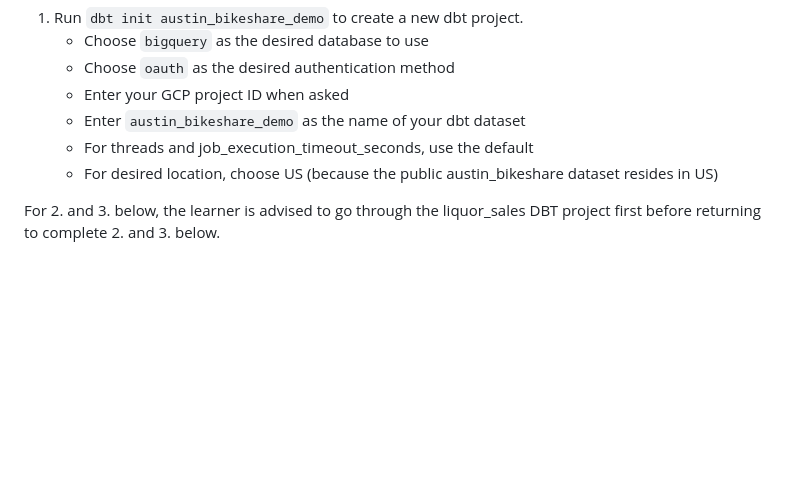
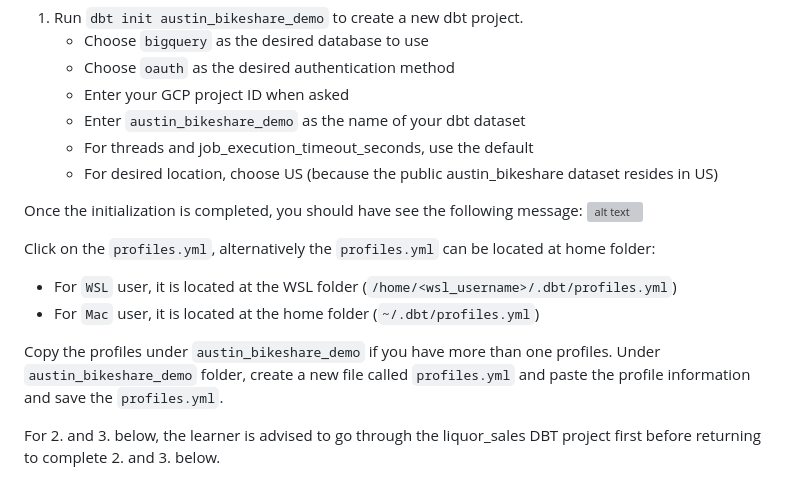
Before and after one commit to su-ntu-ctp/5m-data-2.5-data-warehouse, a Markdown page: lesson.md, the part around the change. Drawn GitHub-style; blank space fills up the shorter version; grey boxes are pictures that could not be loaded.

Commit message:
add instruction to copy profiles

```diff
--- a/lesson.md
+++ b/lesson.md
@@ -126,6 +126,16 @@ We will create a dbt project from scratch and implement a star schema for the da
     * For threads and job_execution_timeout_seconds, use the default
     * For desired location, choose US (because the public austin_bikeshare dataset resides in US)
 
+Once the initialization is completed, you should have see the following message:
+![alt text](assets/dbt_init_msg.PNG)
+
+Click on the `profiles.yml`, alternatively the `profiles.yml` can be located at home folder:
+- For `WSL` user, it is located at the WSL folder (`/home/<wsl_username>/.dbt/profiles.yml`)
+- For `Mac` user, it is located at the home folder (`~/.dbt/profiles.yml`)
+
+Copy the profiles under `austin_bikeshare_demo` if you have more than one profiles.
+Under `austin_bikeshare_demo` folder, create a new file called `profiles.yml` and paste the profile information and save the `profiles.yml`.
+
 For 2. and 3. below, the learner is advised to go through the liquor_sales DBT project first before returning to complete 2. and 3. below.
 
 2. Add a fact and dimension model.
```
